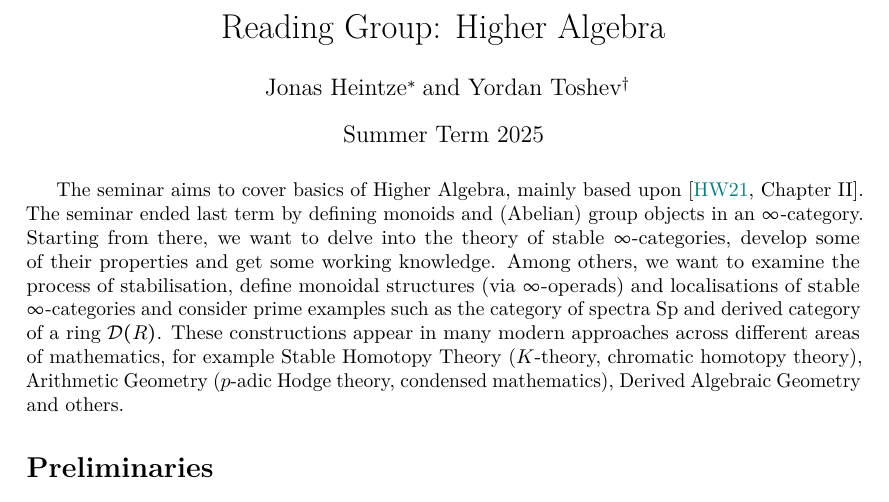
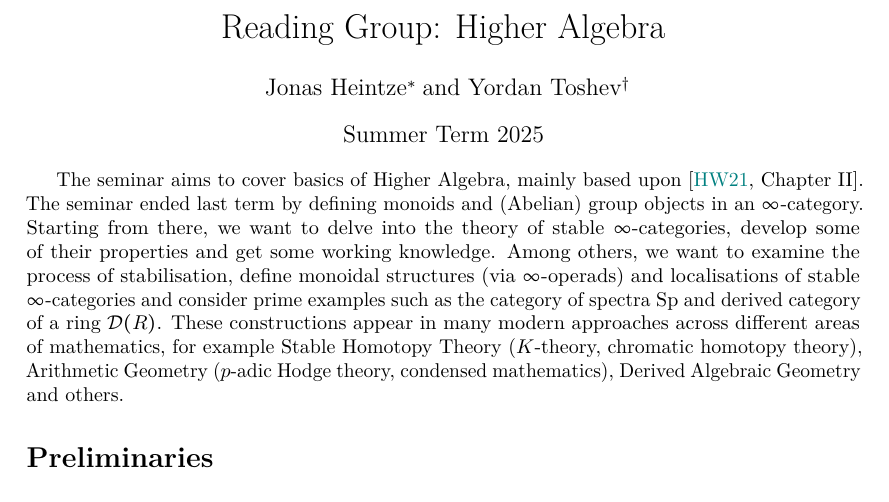
Before and after one commit to YordanToshev/HAStuSemSum25Bonn, a LaTeX document (syllabus.tex): part of page 1 of 3, cut so that both start at the same text. Compiled offline with pdfLaTeX.

Commit message:
Update syllabus.tex

```diff
--- a/syllabus.tex
+++ b/syllabus.tex
@@ -12,7 +12,7 @@
 	]{biblatex}
 \addbibresource{refs.bib}
 
-\title{\vspace{-50pt}Reading Group: Higher Algebra}
+\title{\vspace{-60pt}Reading Group: Higher Algebra}
 \author{Jonas Heintze\thanks{\href{mailto:s6johei2@uni-bonn.de}{
       \url{s6johei2@uni-bonn.de}}}~~and
   Yordan Toshev\thanks{\href{mailto:yordan.toshev@uni-bonn.de}{
@@ -35,7 +35,7 @@
 %\setcounter{section}{4}
 %\section*{Sheet 2 - Exercise 4}
 
-\vspace{-10pt}
+\vspace{-15pt}
 The seminar aims to cover basics of Higher Algebra, mainly based
 upon \cite[Chapter II]{K-ThrNotes}.
 The seminar ended last term by defining monoids and
```
Also changed, not shown: syllabus.tex (2 more changed lines).
